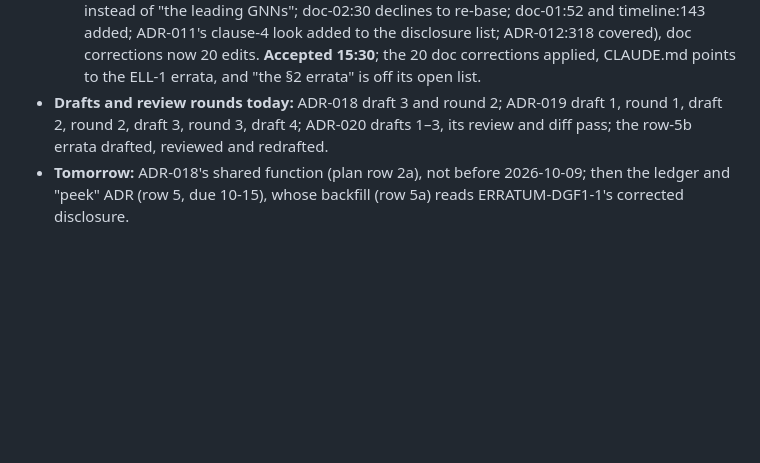
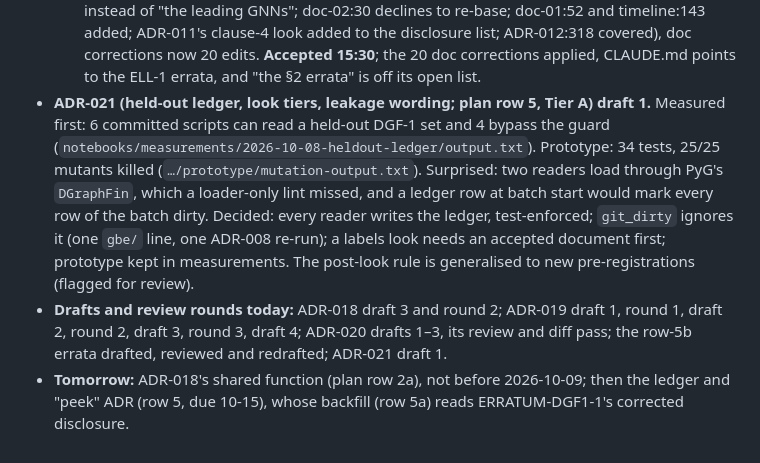
Before and after one commit to coderback/cambium, a Markdown page: notebooks/lab/2026-10-08.md, the part around the change. Drawn GitHub-style; blank space fills up the shorter version.

Commit message:
docs(lab): 2026-10-08 — ADR-021 draft 1

```diff
--- a/notebooks/lab/2026-10-08.md
+++ b/notebooks/lab/2026-10-08.md
@@ -13,5 +13,6 @@
   - **Checked:** Davis & Goadrich and GADBench's AUROC table against their PDFs (`literature-recheck.md` §5).
   - **Surprised:** four errata describe defects §1 has since fixed, so each says when; and ERRATUM-DGF1-1's corrected disclosure gained two label-free test-window looks that neither ADR-011 nor ADR-012 discloses.
   - **Review** (one fresh reviewer with the standing preamble): all items confirmed as errata; 4 blocking, 7 should-fix, 7 nits. The blocking ones: Weber's Table 1 does test RF on the local features (0.694 vs 0.788), so ERRATUM-ELL1-1's cause is only partly superseded; GADBench was stated against four GNNs as if all; doc-02:24 and :30 repeat ADR-010's premise; the zero-variance rule never reaches the XGBoost floor. All fixed in draft 2, with ADR-003 given its own erratum and the doc corrections at 18 edits. Diff pass on draft 2 (`89056ca`): nothing blocking; 5 should-fix and 6 nits folded in under the stopping rule (the four GNNs named instead of "the leading GNNs"; doc-02:30 declines to re-base; doc-01:52 and timeline:143 added; ADR-011's clause-4 look added to the disclosure list; ADR-012:318 covered), doc corrections now 20 edits. **Accepted 15:30**; the 20 doc corrections applied, CLAUDE.md points to the ELL-1 errata, and "the §2 errata" is off its open list.
-- **Drafts and review rounds today:** ADR-018 draft 3 and round 2; ADR-019 draft 1, round 1, draft 2, round 2, draft 3, round 3, draft 4; ADR-020 drafts 1–3, its review and diff pass; the row-5b errata drafted, reviewed and redrafted.
+- **ADR-021 (held-out ledger, look tiers, leakage wording; plan row 5, Tier A) draft 1.** Measured first: 6 committed scripts can read a held-out DGF-1 set and 4 bypass the guard (`notebooks/measurements/2026-10-08-heldout-ledger/output.txt`). Prototype: 34 tests, 25/25 mutants killed (`…/prototype/mutation-output.txt`). Surprised: two readers load through PyG's `DGraphFin`, which a loader-only lint missed, and a ledger row at batch start would mark every row of the batch dirty. Decided: every reader writes the ledger, test-enforced; `git_dirty` ignores it (one `gbe/` line, one ADR-008 re-run); a labels look needs an accepted document first; prototype kept in measurements. The post-look rule is generalised to new pre-registrations (flagged for review).
+- **Drafts and review rounds today:** ADR-018 draft 3 and round 2; ADR-019 draft 1, round 1, draft 2, round 2, draft 3, round 3, draft 4; ADR-020 drafts 1–3, its review and diff pass; the row-5b errata drafted, reviewed and redrafted; ADR-021 draft 1.
 - **Tomorrow:** ADR-018's shared function (plan row 2a), not before 2026-10-09; then the ledger and "peek" ADR (row 5, due 10-15), whose backfill (row 5a) reads ERRATUM-DGF1-1's corrected disclosure.
```
